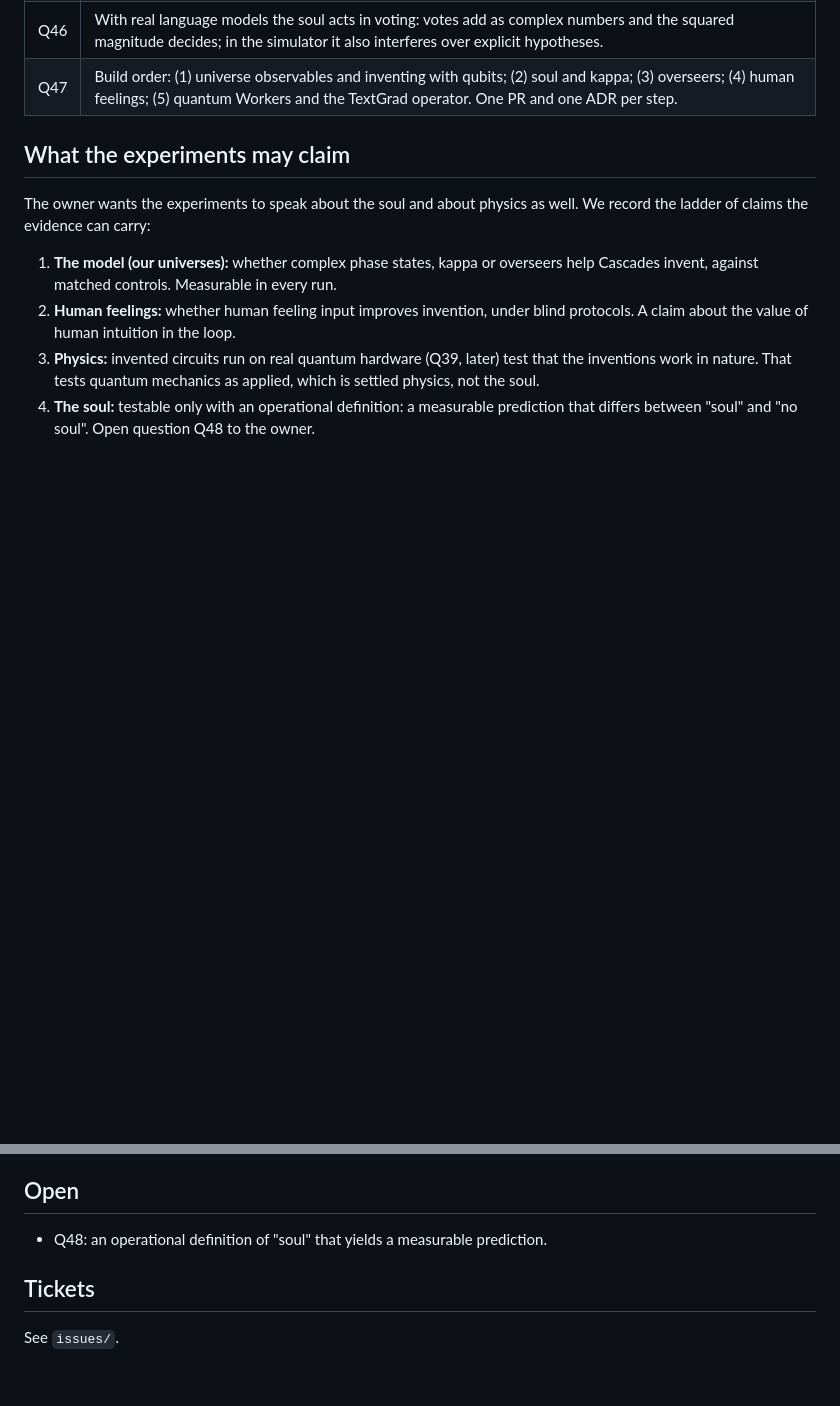
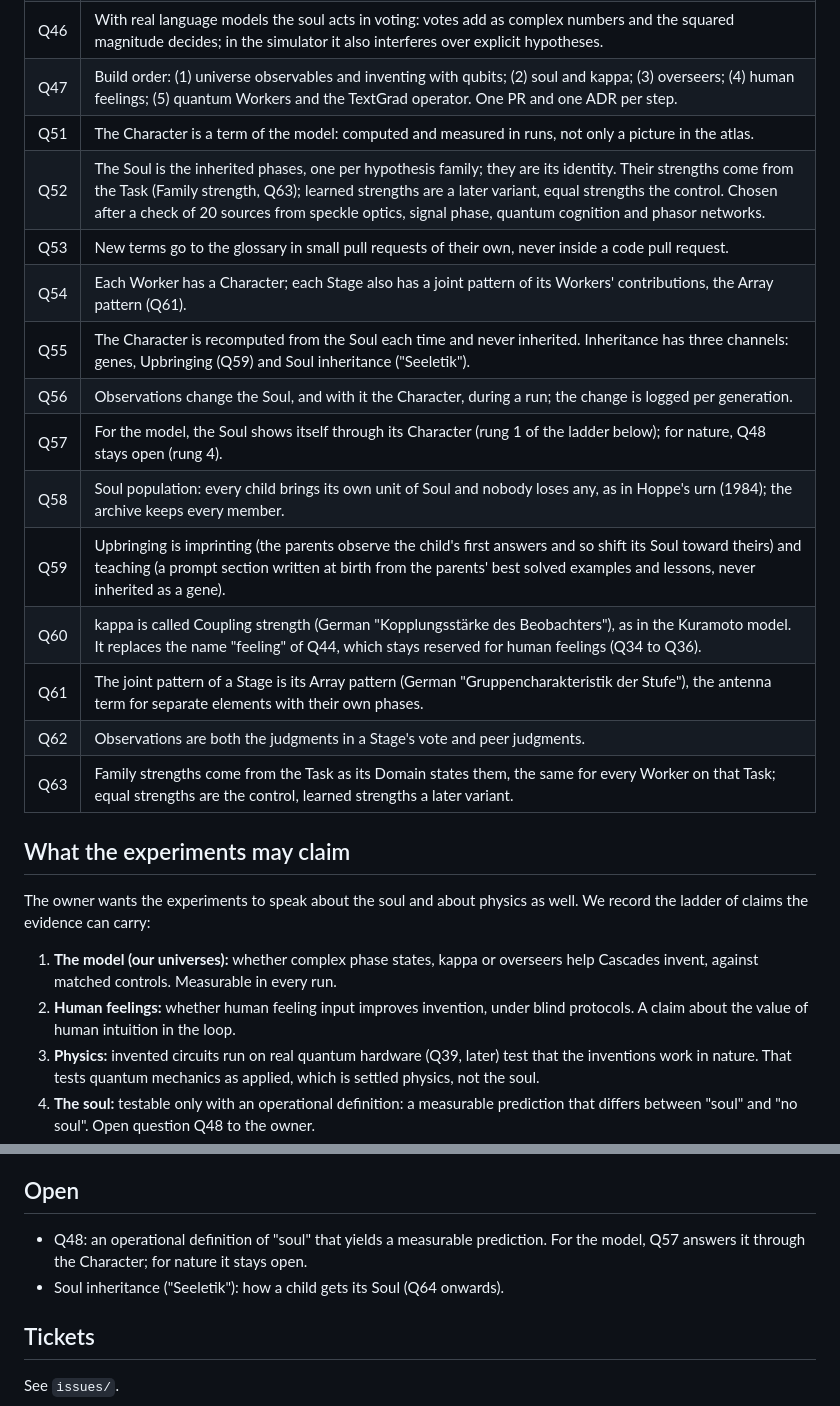
Before and after one commit to vmanke/ki-brutmaschine, a Markdown page: .scratch/universum-erfinden/spec.md, 2 parts joined by grey strips. Rendered like a GitHub page; blank space fills up the shorter version.

```diff
--- a/.scratch/universum-erfinden/spec.md
+++ b/.scratch/universum-erfinden/spec.md
@@ -41,6 +41,19 @@ search, and runs studied as universes.
 | Q45 | Build all three quantum forms, each against a classical control: quantum-inspired amplitudes (Han and Kim 2002), quantum Workers (simulated circuits such as Grover search, after the simulator exists), quantum probability for judgments (Pothos and Busemeyer 2013). |
 | Q46 | With real language models the soul acts in voting: votes add as complex numbers and the squared magnitude decides; in the simulator it also interferes over explicit hypotheses. |
 | Q47 | Build order: (1) universe observables and inventing with qubits; (2) soul and kappa; (3) overseers; (4) human feelings; (5) quantum Workers and the TextGrad operator. One PR and one ADR per step. |
+| Q51 | The Character is a term of the model: computed and measured in runs, not only a picture in the atlas. |
+| Q52 | The Soul is the inherited phases, one per hypothesis family; they are its identity. Their strengths come from the Task (Family strength, Q63); learned strengths are a later variant, equal strengths the control. Chosen after a check of 20 sources from speckle optics, signal phase, quantum cognition and phasor networks. |
+| Q53 | New terms go to the glossary in small pull requests of their own, never inside a code pull request. |
+| Q54 | Each Worker has a Character; each Stage also has a joint pattern of its Workers' contributions, the Array pattern (Q61). |
+| Q55 | The Character is recomputed from the Soul each time and never inherited. Inheritance has three channels: genes, Upbringing (Q59) and Soul inheritance ("Seeletik"). |
+| Q56 | Observations change the Soul, and with it the Character, during a run; the change is logged per generation. |
+| Q57 | For the model, the Soul shows itself through its Character (rung 1 of the ladder below); for nature, Q48 stays open (rung 4). |
+| Q58 | Soul population: every child brings its own unit of Soul and nobody loses any, as in Hoppe's urn (1984); the archive keeps every member. |
+| Q59 | Upbringing is imprinting (the parents observe the child's first answers and so shift its Soul toward theirs) and teaching (a prompt section written at birth from the parents' best solved examples and lessons, never inherited as a gene). |
+| Q60 | kappa is called Coupling strength (German "Kopplungsstärke des Beobachters"), as in the Kuramoto model. It replaces the name "feeling" of Q44, which stays reserved for human feelings (Q34 to Q36). |
+| Q61 | The joint pattern of a Stage is its Array pattern (German "Gruppencharakteristik der Stufe"), the antenna term for separate elements with their own phases. |
+| Q62 | Observations are both the judgments in a Stage's vote and peer judgments. |
+| Q63 | Family strengths come from the Task as its Domain states them, the same for every Worker on that Task; equal strengths are the control, learned strengths a later variant. |
 
 ## What the experiments may claim
 
@@ -59,7 +72,8 @@ record the ladder of claims the evidence can carry:
 
 ## Open
 
-- Q48: an operational definition of "soul" that yields a measurable prediction.
+- Q48: an operational definition of "soul" that yields a measurable prediction. For the model, Q57 answers it through the Character; for nature it stays open.
+- Soul inheritance ("Seeletik"): how a child gets its Soul (Q64 onwards).
 
 ## Tickets
 
```
Also changed, not shown: CONTEXT.md (+19 -3 lines).
